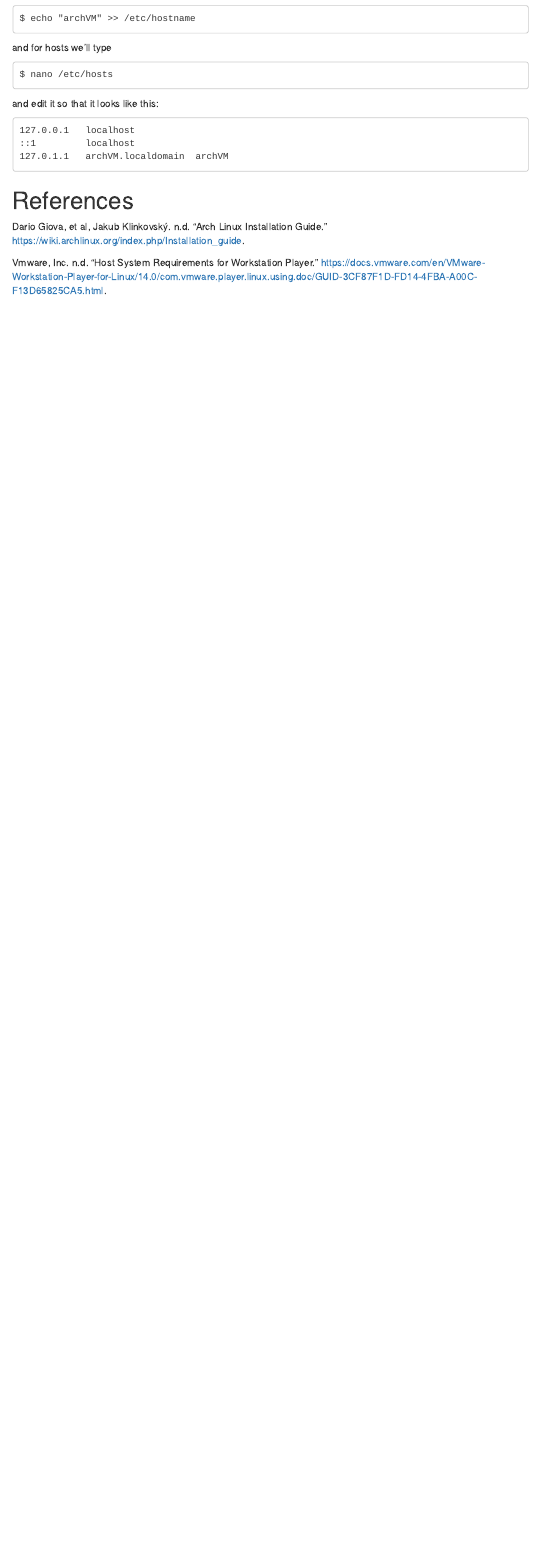
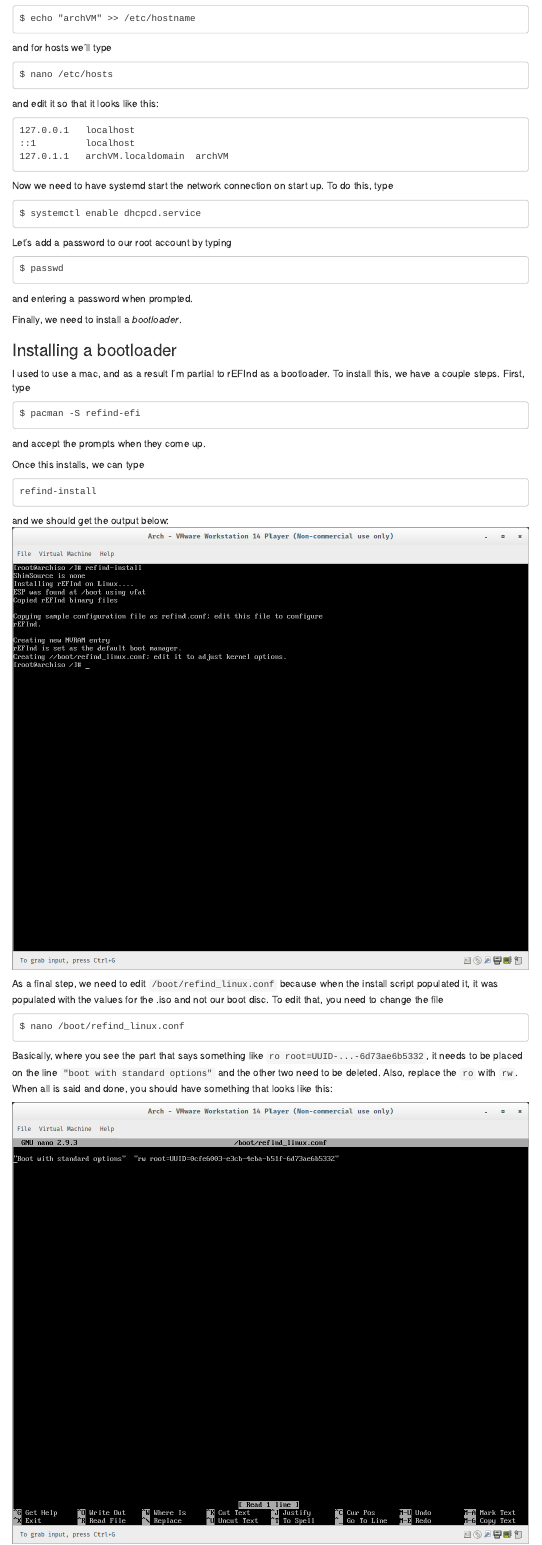
Before and after one commit to chaseafterstart/chaseafterstart.github.io, an R Markdown document (index.Rmd): the page in a window 1100 px wide, from 10890 px down. The pictures show the output file index.html that the author committed with the source, opened offline; menus at the side of the page are left out.

Commit message:
Finished the arch install portion of the tutorial

````diff
--- a/index.Rmd
+++ b/index.Rmd
@@ -226,3 +226,40 @@
 ::1		    localhost
 127.0.1.1	archVM.localdomain	archVM
 ```
+
+Now we need to have systemd start the network connection on start up. To do this, type
+```
+$ systemctl enable dhcpcd.service
+```
+
+Let's add a password to our root account by typing
+```
+$ passwd
+```
+
+and entering a password when prompted.
+
+Finally, we need to install a *bootloader*.
+
+### Installing a bootloader
+I used to use a mac, and as a result I'm partial to rEFInd as a bootloader. To install this, we have a couple steps.
+First, type
+
+```
+$ pacman -S refind-efi
+```
+and accept the prompts when they come up.
+
+Once this installs, we can type
+```
+refind-install
+```
+and we should get the output below:
+![Screenshot](./images/screenshot13.png)
+
+As a final step, we need to edit `/boot/refind_linux.conf` because when the install script populated it, it was populated with the values for the .iso and not our boot disc. To edit that, you need to change the file
+```
+$ nano /boot/refind_linux.conf
+```
+
+Basically, where you see the part that says something like `ro root=UUID-...-6d73ae6b5332`, it needs to be placed on the line `"boot with standard options"` and the other two need to be deleted. Also, replace the `ro` with `rw`. When all is said and done, you should have something that looks like this:
````
Also changed, not shown: images/screenshot13.png (added), images/screenshot14.png (added), images/screenshot15.png (added), images/screenshot16.png (added), index.html, index.Rmd (28 more changed lines).
